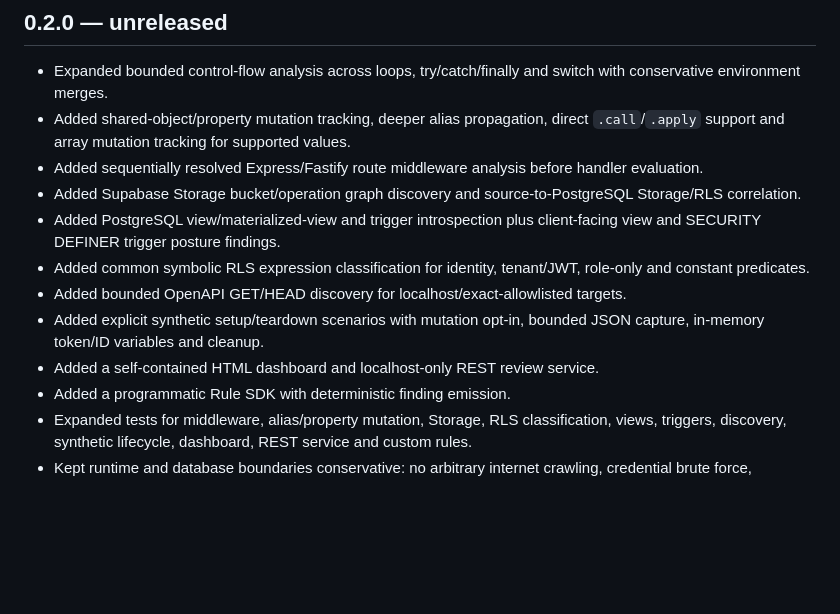
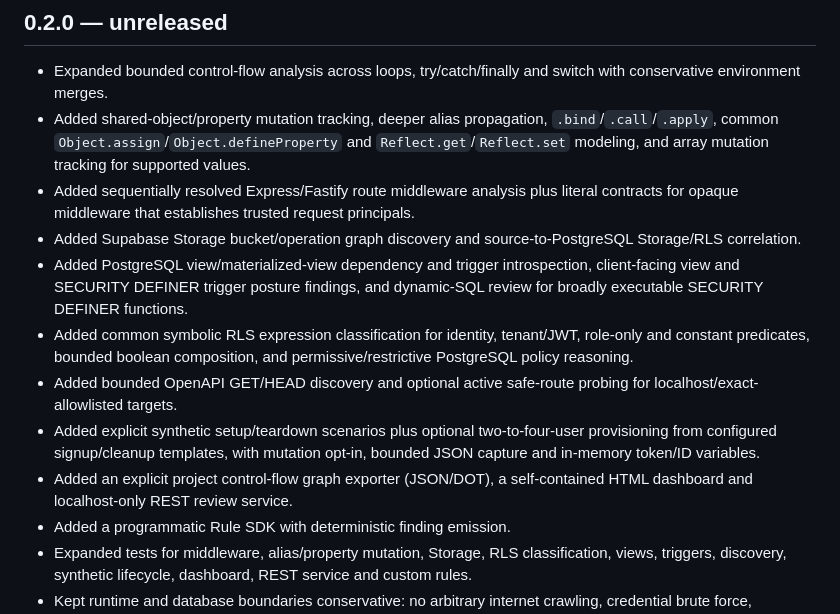
Before and after one commit to WessYu/REAPER, a Markdown page: CHANGELOG.md, the part around the change. GitHub-like rendering; blank space fills up the shorter version.

Commit message:
docs(v0.2): finalize CHANGELOG.md

```diff
--- a/CHANGELOG.md
+++ b/CHANGELOG.md
@@ -3,14 +3,14 @@
 ## 0.2.0 — unreleased
 
 - Expanded bounded control-flow analysis across loops, try/catch/finally and switch with conservative environment merges.
-- Added shared-object/property mutation tracking, deeper alias propagation, direct `.call`/`.apply` support and array mutation tracking for supported values.
-- Added sequentially resolved Express/Fastify route middleware analysis before handler evaluation.
+- Added shared-object/property mutation tracking, deeper alias propagation, `.bind`/`.call`/`.apply`, common `Object.assign`/`Object.defineProperty` and `Reflect.get`/`Reflect.set` modeling, and array mutation tracking for supported values.
+- Added sequentially resolved Express/Fastify route middleware analysis plus literal contracts for opaque middleware that establishes trusted request principals.
 - Added Supabase Storage bucket/operation graph discovery and source-to-PostgreSQL Storage/RLS correlation.
-- Added PostgreSQL view/materialized-view and trigger introspection plus client-facing view and SECURITY DEFINER trigger posture findings.
-- Added common symbolic RLS expression classification for identity, tenant/JWT, role-only and constant predicates.
-- Added bounded OpenAPI GET/HEAD discovery for localhost/exact-allowlisted targets.
-- Added explicit synthetic setup/teardown scenarios with mutation opt-in, bounded JSON capture, in-memory token/ID variables and cleanup.
-- Added a self-contained HTML dashboard and localhost-only REST review service.
+- Added PostgreSQL view/materialized-view dependency and trigger introspection, client-facing view and SECURITY DEFINER trigger posture findings, and dynamic-SQL review for broadly executable SECURITY DEFINER functions.
+- Added common symbolic RLS expression classification for identity, tenant/JWT, role-only and constant predicates, bounded boolean composition, and permissive/restrictive PostgreSQL policy reasoning.
+- Added bounded OpenAPI GET/HEAD discovery and optional active safe-route probing for localhost/exact-allowlisted targets.
+- Added explicit synthetic setup/teardown scenarios plus optional two-to-four-user provisioning from configured signup/cleanup templates, with mutation opt-in, bounded JSON capture and in-memory token/ID variables.
+- Added an explicit project control-flow graph exporter (JSON/DOT), a self-contained HTML dashboard and localhost-only REST review service.
 - Added a programmatic Rule SDK with deterministic finding emission.
 - Expanded tests for middleware, alias/property mutation, Storage, RLS classification, views, triggers, discovery, synthetic lifecycle, dashboard, REST service and custom rules.
 - Kept runtime and database boundaries conservative: no arbitrary internet crawling, credential brute force, automatic destructive requests or project-code execution during static scanning.
```
